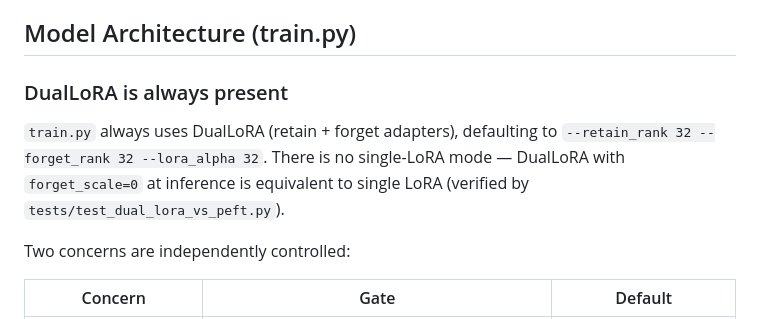
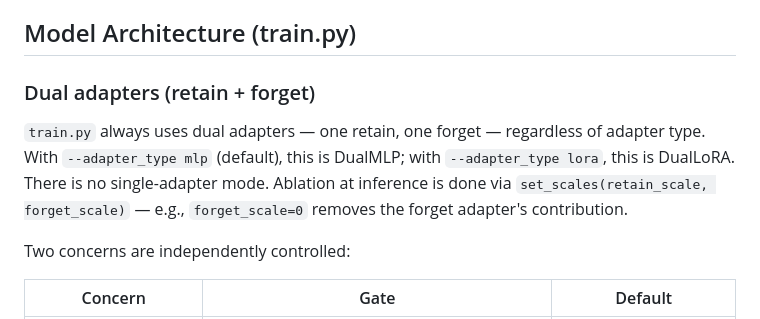
Before and after one commit to shawnghu/small-rl, a Markdown page: CLAUDE.md, the part around the change. Rendered like a GitHub page.

Commit message:
Update CLAUDE.md: dual adapters section reflects mlp as default
The "DualLoRA is always present" section predated --adapter_type and
was misleading now that MLP is the default. Rewritten to cover both
adapter types.

Co-Authored-By: Claude Opus 4.6 (1M context) <noreply@anthropic.com>

```diff
--- a/CLAUDE.md
+++ b/CLAUDE.md
@@ -92,9 +92,9 @@ Keep the number of code paths and special cases minimal. Ideally, each config op
 
 ## Model Architecture (train.py)
 
-### DualLoRA is always present
+### Dual adapters (retain + forget)
 
-`train.py` always uses DualLoRA (retain + forget adapters), defaulting to `--retain_rank 32 --forget_rank 32 --lora_alpha 32`. There is no single-LoRA mode — DualLoRA with `forget_scale=0` at inference is equivalent to single LoRA (verified by `tests/test_dual_lora_vs_peft.py`).
+`train.py` always uses dual adapters — one retain, one forget — regardless of adapter type. With `--adapter_type mlp` (default), this is DualMLP; with `--adapter_type lora`, this is DualLoRA. There is no single-adapter mode. Ablation at inference is done via `set_scales(retain_scale, forget_scale)` — e.g., `forget_scale=0` removes the forget adapter's contribution.
 
 Two concerns are independently controlled:
 
```
